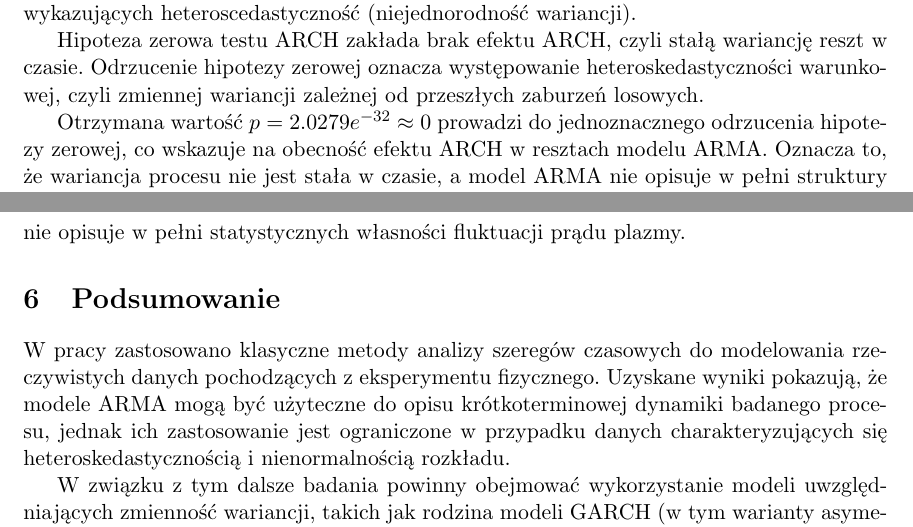
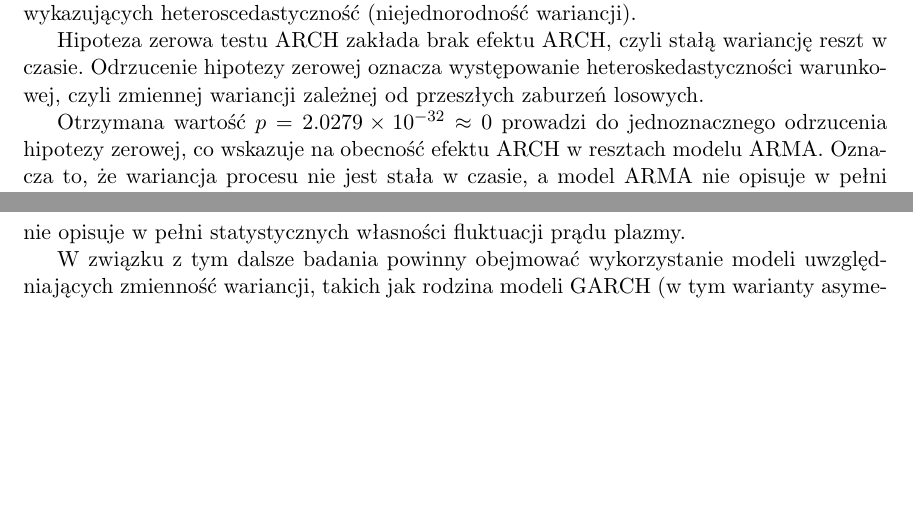
Before and after one commit to nik5677/plasma_data_report, a LaTeX document (latex/raport.tex): two parts of pages 14 and 18 of 19 before the commit and two parts of pages 14 and 18 of 18 after it, joined at a grey line, cut so that both start at the same text, the shorter picture padded with empty space. Compiled offline with pdfLaTeX.

Commit message:
final refinement

```diff
--- a/latex/raport.tex
+++ b/latex/raport.tex
@@ -305,7 +309,7 @@
     Hipoteza zerowa testu ARCH zakłada brak efektu ARCH, czyli stałą wariancję reszt w czasie.
     Odrzucenie hipotezy zerowej oznacza występowanie heteroskedastyczności warunkowej, czyli zmiennej wariancji zależnej od przeszłych zaburzeń losowych.
 
-    Otrzymana wartość $p = 2.0279e^{-32} \approx 0$ prowadzi do jednoznacznego odrzucenia hipotezy zerowej, co wskazuje na obecność efektu ARCH w resztach modelu ARMA\@.
+    Otrzymana wartość $p = 2.0279 \times 10^{-32} \approx 0$ prowadzi do jednoznacznego odrzucenia hipotezy zerowej, co wskazuje na obecność efektu ARCH w resztach modelu ARMA\@.
     Oznacza to, że wariancja procesu nie jest stała w czasie, a model ARMA nie opisuje w pełni struktury zmienności danych.
 
     W celu lokalizacji zmiany reżimu wariancji wykorzystano sumy skumulowanych kwadratów reszt:
@@ -378,9 +382,5 @@
     Pomimo spełnienia założeń o zerowej średniej i braku autokorelacji reszt, stwierdzono występowanie zmiennej wariancji oraz odstępstwa od normalności rozkładu.
     Wskazuje to, że model ARMA nie opisuje w pełni statystycznych własności fluktuacji prądu plazmy.
 
-    \section{Podsumowanie}\label{sec:podsumowanie}
-    W pracy zastosowano klasyczne metody analizy szeregów czasowych do modelowania rzeczywistych danych pochodzących z eksperymentu fizycznego.
-    Uzyskane wyniki pokazują, że modele ARMA mogą być użyteczne do opisu krótkoterminowej dynamiki badanego procesu, jednak ich zastosowanie jest ograniczone w przypadku danych charakteryzujących się heteroskedastycznością i nienormalnością rozkładu.
-
     W związku z tym dalsze badania powinny obejmować wykorzystanie modeli uwzględniających zmienność wariancji, takich jak rodzina modeli GARCH (w tym warianty asymetryczne np.\ EGARCH, TGARCH) czy modele stochastycznej zmienności (SV), które mogą lepiej odpowiadać naturze analizowanych danych.
 
```
Also changed, not shown: latex/raport.pdf, latex/raport.tex (9 more changed lines).
